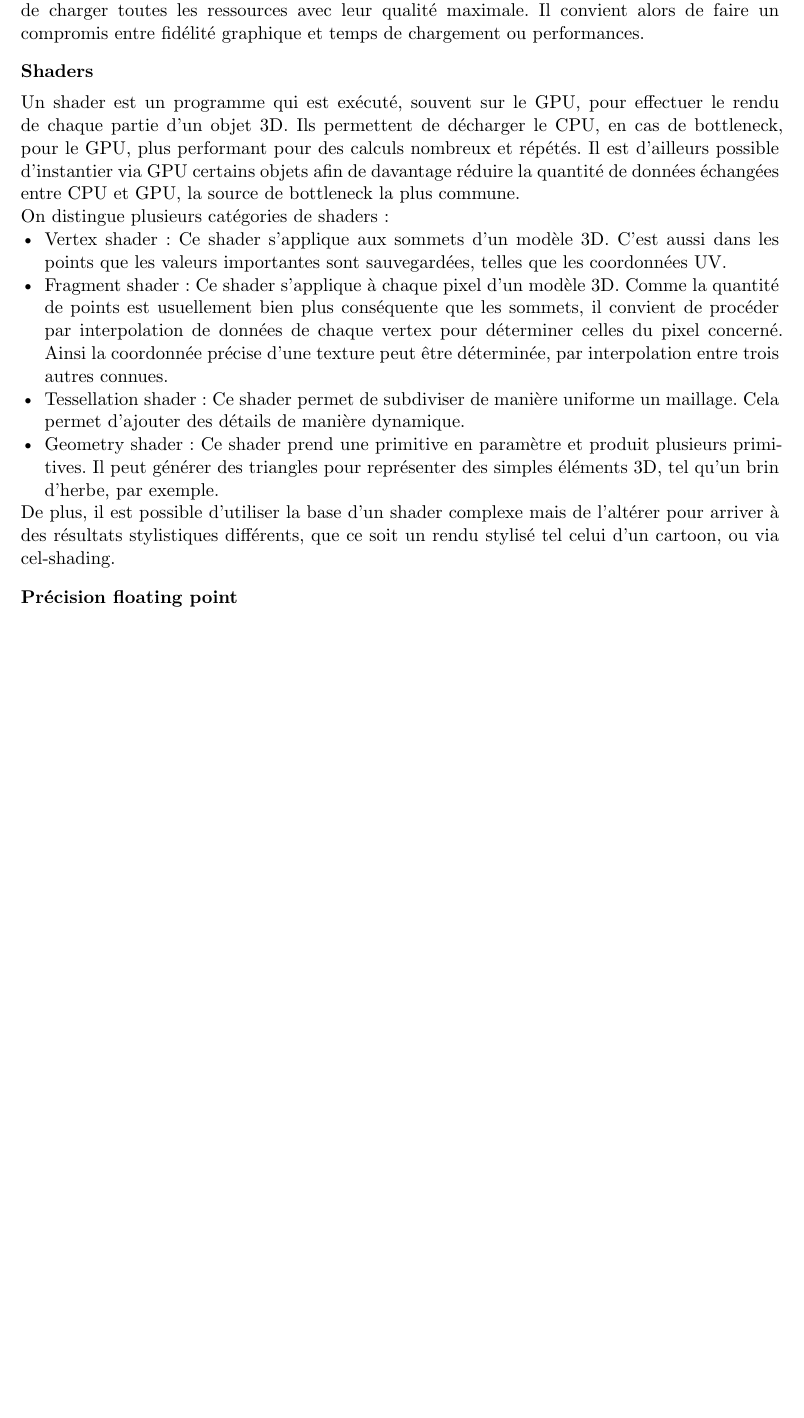
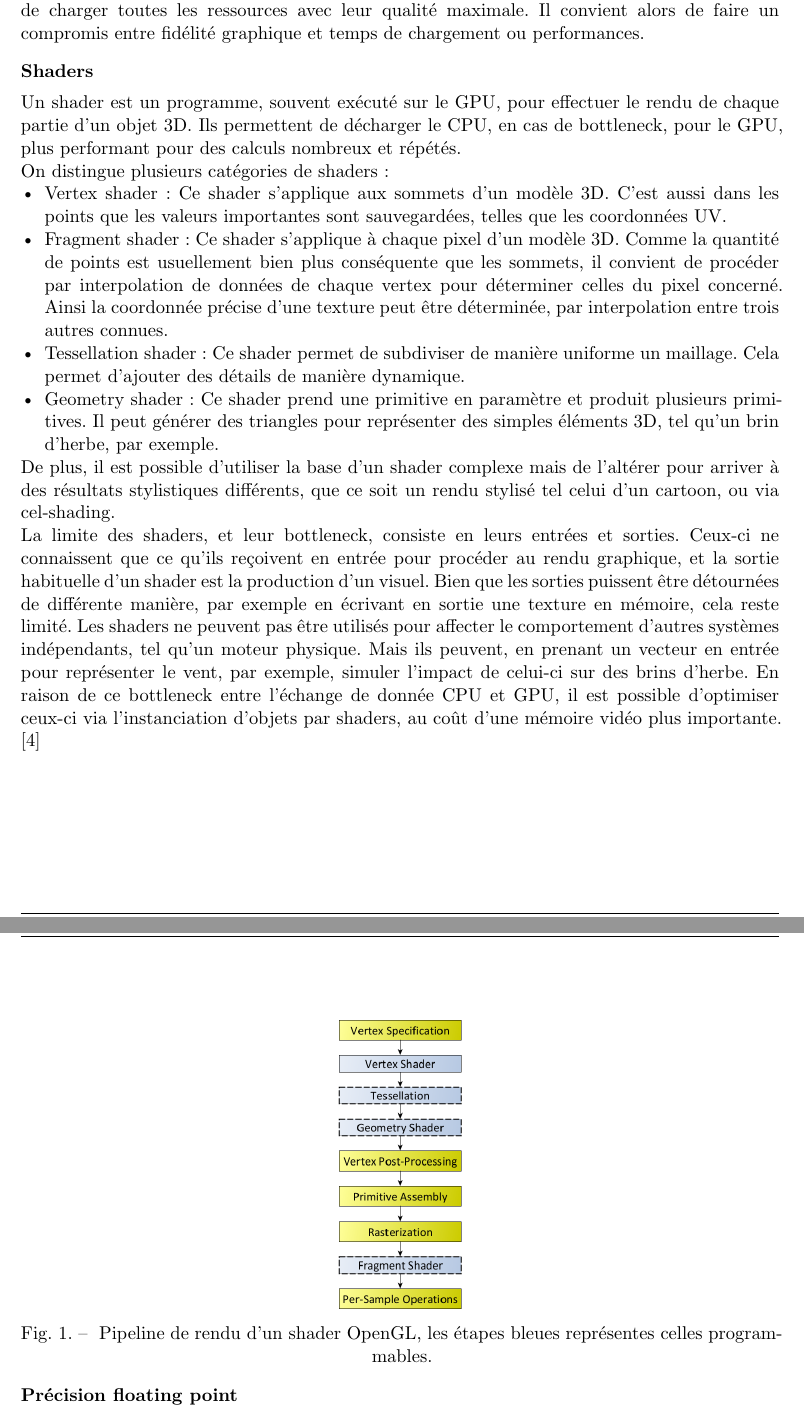
Before and after one commit to GuggisbergSimon/HEIG-VD-TB, a Typst document (report/main.typ, which reads report/chapters/etat-de-lart.typ): part of page 19 of 47 before the commit and two parts of pages 19 and 20 of 47 after it, the two joined at a grey line, cut so that both start at the same text, the shorter picture padded with empty space. Compiled offline with Typst 0.15.

Commit message:
feat: expand shader in sota

```diff
--- a/report/chapters/etat-de-lart.typ
+++ b/report/chapters/etat-de-lart.typ
@@ -120,9 +120,8 @@ Il convient alors de faire un compromis entre fidélité graphique et temps de c
 
 === Shaders
 
-Un shader est un programme qui est exécuté, souvent sur le GPU, pour effectuer le rendu de chaque partie d'un objet 3D.
+Un shader est un programme, souvent exécuté sur le GPU, pour effectuer le rendu de chaque partie d'un objet 3D.
 Ils permettent de décharger le CPU, en cas de bottleneck, pour le GPU, plus performant pour des calculs nombreux et répétés.
-Il est d'ailleurs possible d'instantier via GPU certains objets afin de davantage réduire la quantité de données échangées entre CPU et GPU, la source de bottleneck la plus commune.
 
 On distingue plusieurs catégories de shaders :
 - Vertex shader :
@@ -140,6 +139,22 @@ On distingue plusieurs catégories de shaders :
   Il peut générer des triangles pour représenter des simples éléments 3D, tel qu'un brin d'herbe, par exemple.
 
 De plus, il est possible d'utiliser la base d'un shader complexe mais de l'altérer pour arriver à des résultats stylistiques différents, que ce soit un rendu stylisé tel celui d'un cartoon, ou via cel-shading.
+
+La limite des shaders, et leur bottleneck, consiste en leurs entrées et sorties.
+Ceux-ci ne connaissent que ce qu'ils reçoivent en entrée pour procéder au rendu graphique, et la sortie habituelle d'un shader est la production d'un visuel.
+Bien que les sorties puissent être détournées de différente manière, par exemple en écrivant en sortie une texture en mémoire, cela reste limité.
+Les shaders ne peuvent pas être utilisés pour affecter le comportement d'autres systèmes indépendants, tel qu'un moteur physique.
+Mais ils peuvent, en prenant un vecteur en entrée pour représenter le vent, par exemple, simuler l'impact de celui-ci sur des brins d'herbe.
+En raison de ce bottleneck entre l'échange de donnée CPU et GPU, il est possible d'optimiser ceux-ci via l'instanciation d'objets par shaders, au coût d'une mémoire vidéo plus importante.
+
+@opengl-khronos
+
+#figure(
+  image("images/shader_pipeline.png", width: 18%),
+  caption: [
+    Pipeline de rendu d'un shader OpenGL, les étapes bleues représentes celles programmables.
+  ],
+)
 
 === Précision floating point
 
```
Also changed, not shown: report/bibliography.yaml (+4 -0 lines), report/chapters/images/shader_pipeline.png (added).
